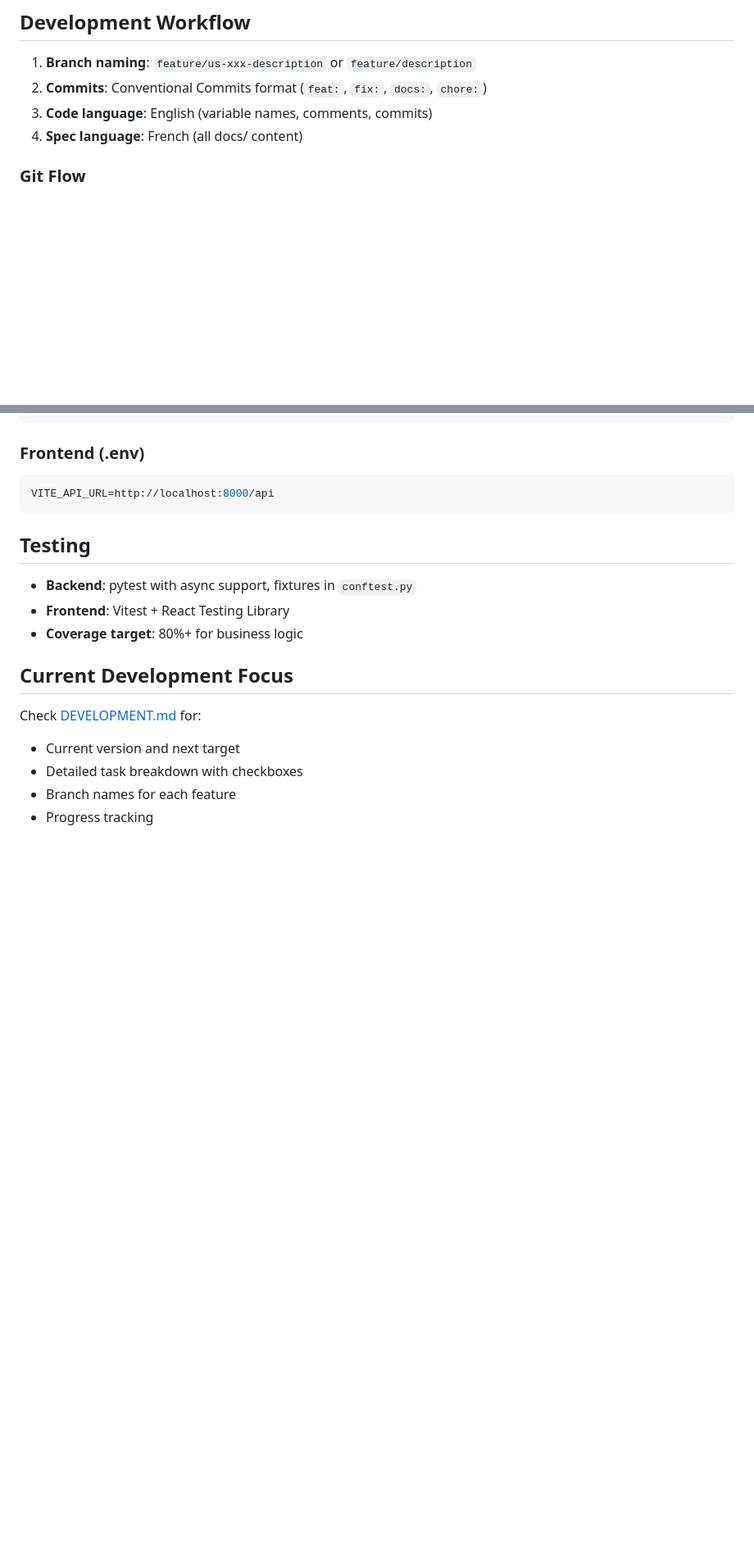
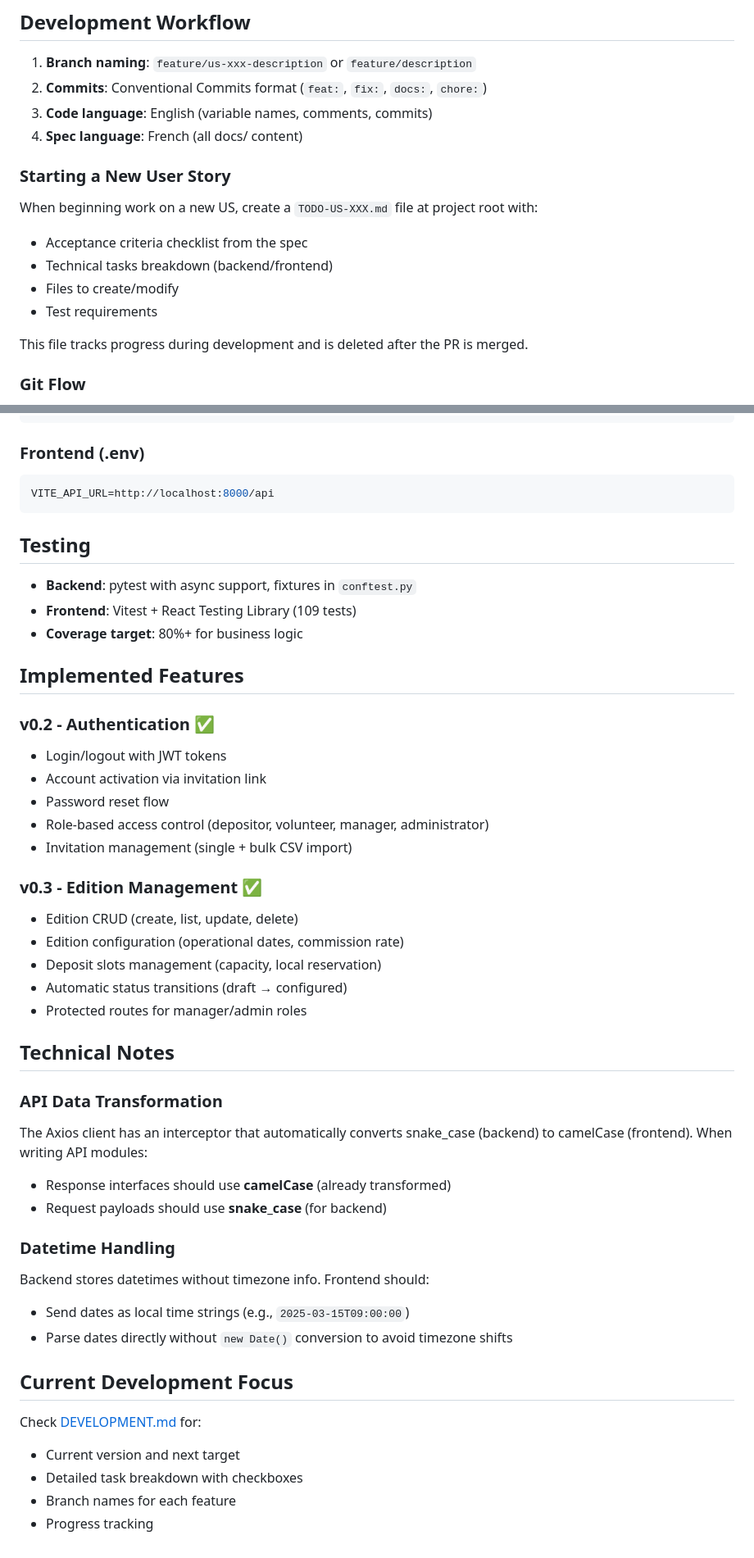
Before and after one commit to ALPE-Plaisance-du-Touch/Gestionnaire-de-Bourse-ALPE, a Markdown page: CLAUDE.md, 2 parts joined by grey strips. Shown at 82% size. Drawn GitHub-style; blank space fills up the shorter version.

```diff
--- a/CLAUDE.md
+++ b/CLAUDE.md
@@ -102,6 +103,15 @@ make db-shell         # MySQL CLI
 2. **Commits**: Conventional Commits format (`feat:`, `fix:`, `docs:`, `chore:`)
 3. **Code language**: English (variable names, comments, commits)
 4. **Spec language**: French (all docs/ content)
+
+### Starting a New User Story
+When beginning work on a new US, create a `TODO-US-XXX.md` file at project root with:
+- Acceptance criteria checklist from the spec
+- Technical tasks breakdown (backend/frontend)
+- Files to create/modify
+- Test requirements
+
+This file tracks progress during development and is deleted after the PR is merged.
 
 ### Git Flow
 - `main` - Production-ready code
@@ -178,8 +188,36 @@ VITE_API_URL=http://localhost:8000/api
 ## Testing
 
 - **Backend**: pytest with async support, fixtures in `conftest.py`
-- **Frontend**: Vitest + React Testing Library
+- **Frontend**: Vitest + React Testing Library (109 tests)
 - **Coverage target**: 80%+ for business logic
+
+## Implemented Features
+
+### v0.2 - Authentication ✅
+- Login/logout with JWT tokens
+- Account activation via invitation link
+- Password reset flow
+- Role-based access control (depositor, volunteer, manager, administrator)
+- Invitation management (single + bulk CSV import)
+
+### v0.3 - Edition Management ✅
+- Edition CRUD (create, list, update, delete)
+- Edition configuration (operational dates, commission rate)
+- Deposit slots management (capacity, local reservation)
+- Automatic status transitions (draft → configured)
+- Protected routes for manager/admin roles
+
+## Technical Notes
+
+### API Data Transformation
+The Axios client has an interceptor that automatically converts snake_case (backend) to camelCase (frontend). When writing API modules:
+- Response interfaces should use **camelCase** (already transformed)
+- Request payloads should use **snake_case** (for backend)
+
+### Datetime Handling
+Backend stores datetimes without timezone info. Frontend should:
+- Send dates as local time strings (e.g., `2025-03-15T09:00:00`)
+- Parse dates directly without `new Date()` conversion to avoid timezone shifts
 
 ## Current Development Focus
 
```
Also changed, not shown: other parts of CLAUDE.md (+14 -13 lines), DEVELOPMENT.md (+29 -21 lines).
